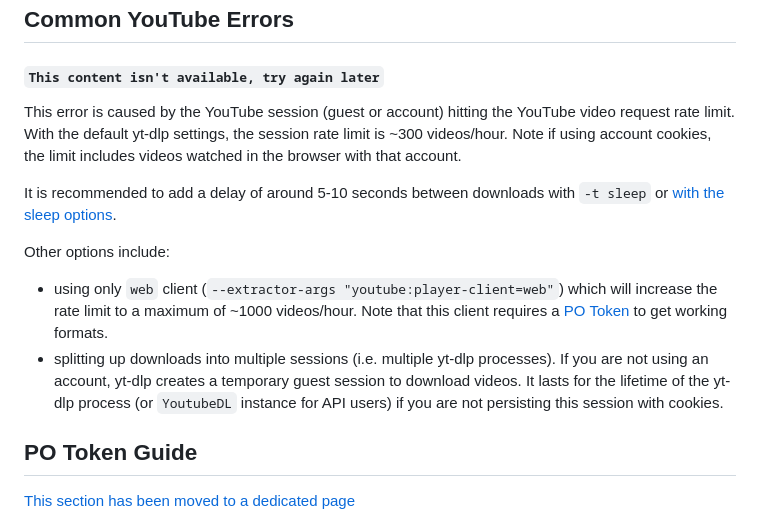
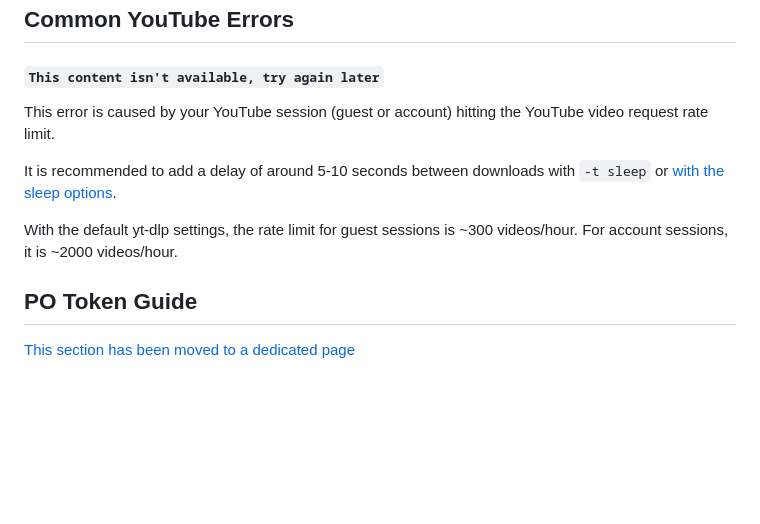
Before and after one commit to yt-dlp/yt-dlp-wiki, a Markdown page: Extractors.md, the part around the change. Drawn GitHub-style; blank space fills up the shorter version.

Commit message:
Simplify

```diff
--- a/Extractors.md
+++ b/Extractors.md
@@ -42,14 +42,12 @@ You can do this with:
 
 #### `This content isn't available, try again later`
 
-This error is caused by the YouTube session (guest or account) hitting the YouTube video request rate limit. With the default yt-dlp settings, the session rate limit is ~300 videos/hour.
-Note if using account cookies, the limit includes videos watched in the browser with that account.
+This error is caused by your YouTube session (guest or account) hitting the YouTube video request rate limit.
 
 It is recommended to add a delay of around 5-10 seconds between downloads with `-t sleep` or [with the sleep options](https://github.com/yt-dlp/yt-dlp#workarounds).
 
-Other options include:
-- using only `web` client (`--extractor-args "youtube:player-client=web"`) which will increase the rate limit to a maximum of ~1000 videos/hour. Note that this client requires a [PO Token](https://github.com/yt-dlp/yt-dlp/wiki/PO-Token-Guide) to get working formats.
-- splitting up downloads into multiple sessions (i.e. multiple yt-dlp processes). If you are not using an account, yt-dlp creates a temporary guest session to download videos. It lasts for the lifetime of the yt-dlp process (or `YoutubeDL` instance for API users) if you are not persisting this session with cookies.
+With the default yt-dlp settings, the rate limit for guest sessions is ~300 videos/hour. For account sessions, it is ~2000 videos/hour.
+
 
 ## PO Token Guide
 
```
